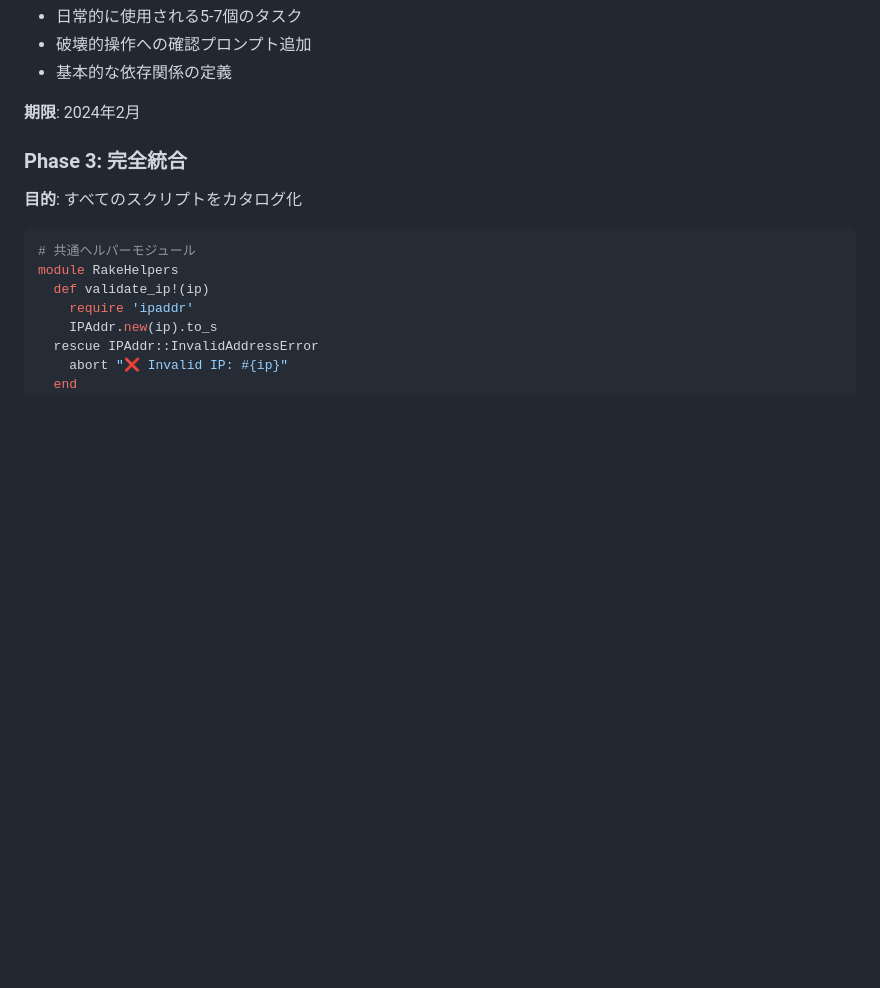
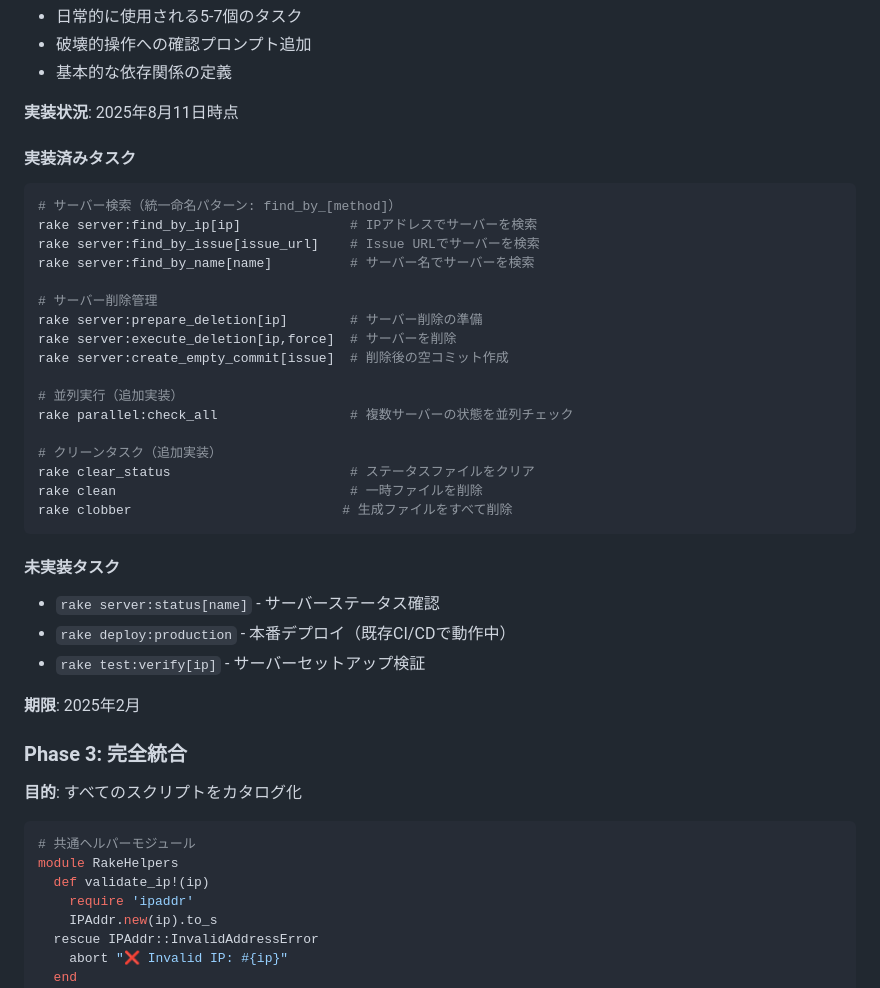
Before and after one commit to coderdojo-japan/dojopaas, a Markdown page: docs/plan_rakefile_migration.md, the part around the change printed below. Rendered like a GitHub page; blank space fills up the shorter version.

````diff
--- a/docs/plan_rakefile_migration.md
+++ b/docs/plan_rakefile_migration.md
@@ -142,7 +206,35 @@ end
 - 破壊的操作への確認プロンプト追加
 - 基本的な依存関係の定義
 
-**期限**: 2024年2月
+**実装状況**: 2025年8月11日時点
+
+#### 実装済みタスク
+```bash
+# サーバー検索（統一命名パターン: find_by_[method]）
+rake server:find_by_ip[ip]              # IPアドレスでサーバーを検索
+rake server:find_by_issue[issue_url]    # Issue URLでサーバーを検索
+rake server:find_by_name[name]          # サーバー名でサーバーを検索
+
+# サーバー削除管理
+rake server:prepare_deletion[ip]        # サーバー削除の準備
+rake server:execute_deletion[ip,force]  # サーバーを削除
+rake server:create_empty_commit[issue]  # 削除後の空コミット作成
+
+# 並列実行（追加実装）
+rake parallel:check_all                 # 複数サーバーの状態を並列チェック
+
+# クリーンタスク（追加実装）
+rake clear_status                       # ステータスファイルをクリア
+rake clean                              # 一時ファイルを削除
+rake clobber                           # 生成ファイルをすべて削除
+```
+
+#### 未実装タスク
+- `rake server:status[name]` - サーバーステータス確認
+- `rake deploy:production` - 本番デプロイ（既存CI/CDで動作中）
+- `rake test:verify[ip]` - サーバーセットアップ検証
+
+**期限**: 2025年2月
 
 ### Phase 3: 完全統合
 
````
Also changed, not shown: other parts of docs/plan_rakefile_migration.md (+96 -12 lines).
